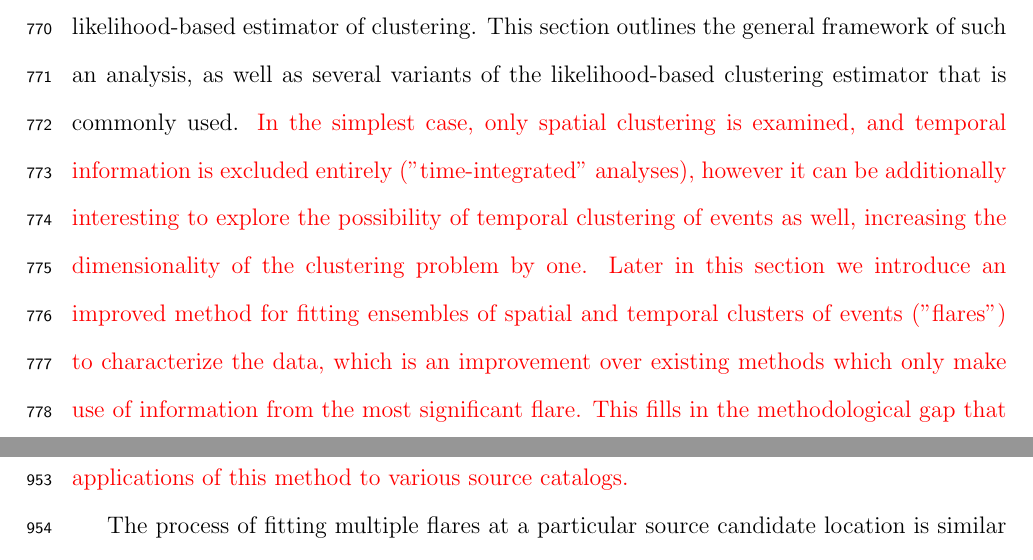
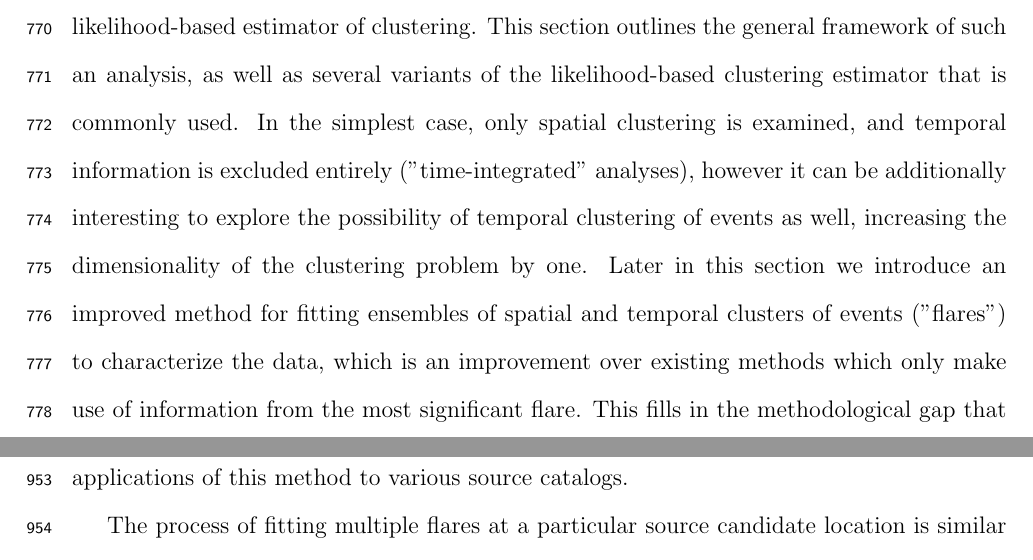
Before and after one commit to williamluszczak/DoctoralThesis, a LaTeX thesis (main.tex, which reads chapters/Methods.tex): two parts of pages 52 and 63 of 119, joined at a grey line, cut so that both start at the same text. Compiled offline with pdfLaTeX.

Commit message:
removed more red text

```diff
--- a/chapters/Methods.tex
+++ b/chapters/Methods.tex
@@ -1,5 +1,5 @@
 \chapter{Review and Improvements to Statistical Methods in Neutrino Astronomy}\label{chapter:methods}
-Point source searches in neutrino astronomy are essentially weighted clustering analyses: each event is determined by a set of coordinates (right ascension, declination, angular error, and time), and a weight (energy), and the task is to determine if high weight points are clumped beyond what is expected purely from statistical fluctuations. Most attempts to do this make use of a similar approach, using data-driven background estimation and a likelihood-based estimator of clustering. This section outlines the general framework of such an analysis, as well as several variants of the likelihood-based clustering estimator that is commonly used. \color{red}In the simplest case, only spatial clustering is examined, and temporal information is excluded entirely ("time-integrated" analyses), however it can be additionally interesting to explore the possibility of temporal clustering of events as well, increasing the dimensionality of the clustering problem by one. Later in this section we introduce an improved method for fitting ensembles of spatial and temporal clusters of events ("flares") to characterize the data, which is an improvement over existing methods which only make use of information from the most significant flare. This fills in the methodological gap that can be seen in table~\ref{tab:anatable}. \color{black}
+Point source searches in neutrino astronomy are essentially weighted clustering analyses: each event is determined by a set of coordinates (right ascension, declination, angular error, and time), and a weight (energy), and the task is to determine if high weight points are clumped beyond what is expected purely from statistical fluctuations. Most attempts to do this make use of a similar approach, using data-driven background estimation and a likelihood-based estimator of clustering. This section outlines the general framework of such an analysis, as well as several variants of the likelihood-based clustering estimator that is commonly used. In the simplest case, only spatial clustering is examined, and temporal information is excluded entirely ("time-integrated" analyses), however it can be additionally interesting to explore the possibility of temporal clustering of events as well, increasing the dimensionality of the clustering problem by one. Later in this section we introduce an improved method for fitting ensembles of spatial and temporal clusters of events ("flares") to characterize the data, which is an improvement over existing methods which only make use of information from the most significant flare. This fills in the methodological gap that can be seen in table~\ref{tab:anatable}.
 
 \section{Clustering Analysis Outline for an Arbitrary Test Statistic}
 There are many ways of constructing a test statistic in neutrino astronomy, in addition to a variety of types of clustering to look for (for example, clustering near various source catalogs, clustering in space and time, clustering with weights according to source/event energy weights, clustering about an extended spatial feature such as the galactic plane). However, almost all clustering analyses in this area share several features in their construction:
@@ -155,7 +155,7 @@ In simulated signal trials, the likelihood-based flare test statistic is able to
 
 
 \subsection{Improving the Search for Temporal Clustering: Fitting Ensembles of Multiple Flares}
-As the IceCube detector collects more data, it becomes increasingly useful to be able to test the hypothesis of multiple neutrino flares that may have occurred at a particular location. Fitting only the largest flare is advantageous if the source flare rate is expected to be low enough that sources only flare once over the data-taking period, however if sources flare multiple times the single-flare analysis potentially misses a significant amount of useful information. \color{red}By incorporating information from multiple flares at a particular location, an analysis can be sensitive to a smaller individual flare intensity. This is analagous to spatial stacking analyses, as can be seen in table~\ref{tab:anatable}, but we have additionally improved our algorithm to stack \textit{flares} instead of just spatial source candidates. In this section we discuss the construction of this method, and the following sections describe the results of the first applications of this method to various source catalogs. \color{black}
+As the IceCube detector collects more data, it becomes increasingly useful to be able to test the hypothesis of multiple neutrino flares that may have occurred at a particular location. Fitting only the largest flare is advantageous if the source flare rate is expected to be low enough that sources only flare once over the data-taking period, however if sources flare multiple times the single-flare analysis potentially misses a significant amount of useful information. By incorporating information from multiple flares at a particular location, an analysis can be sensitive to a smaller individual flare intensity. This is analagous to spatial stacking analyses, as can be seen in table~\ref{tab:anatable}, but we have additionally improved our algorithm to stack \textit{flares} instead of just spatial source candidates. In this section we discuss the construction of this method, and the following sections describe the results of the first applications of this method to various source catalogs.
 
 The process of fitting multiple flares at a particular source candidate location is similar to the single-flare maximization procedure described above. Flare candidates are seeded by events with a high $S_i/B_i$ ratio near the candidate location. For each flare candidate, the test statistic described in equation \ref{psts_tdep} is calculated. Unlike the single flare case, these flare candidates are then ordered by decreasing test statistic value, and any flares that overlap in time with a different flare that itself has a higher test statistic are removed. Additionally, any flares with a test statistic $< 0$ are removed. What remains is a temporally decorrelated ensemble of flare candidates, each with $TS>0.$. This ensemble functions as a neutrino "flare curve" (similar to light curves produced by photon-based telescopes), that describes the temporal variability of the signal originating from a source candidate location. A "multi-flare" test statistic describing the significance of the temporal variability of this source candidate can then be calculated as the sum of the individual flare candidate test statistics (eq. \ref{multiflareTS}):
 
```
